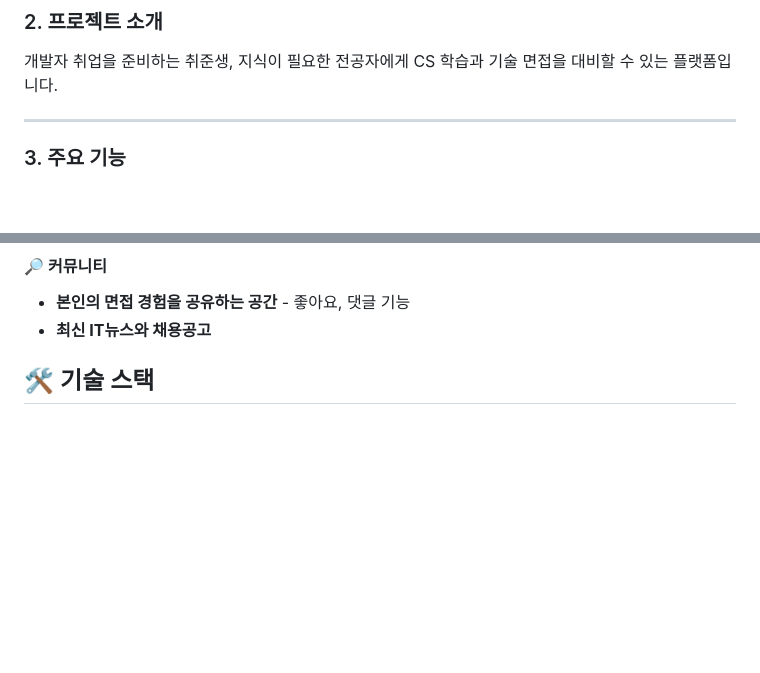
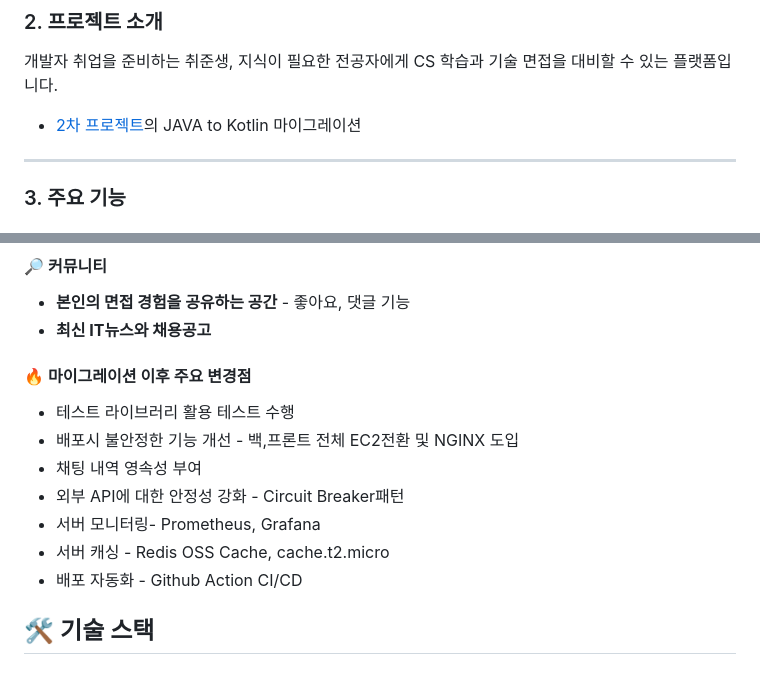
Before and after one commit to prgrms-be-devcourse/NBE4-5-3-Team07, a Markdown page: README.md, 2 parts joined by grey strips. GitHub-like rendering; blank space fills up the shorter version.

Commit message:
text: README.md

```diff
--- a/README.md
+++ b/README.md
@@ -23,6 +23,7 @@
 ### 2. 프로젝트 소개
 
 개발자 취업을 준비하는 취준생, 지식이 필요한 전공자에게 CS 학습과 기술 면접을 대비할 수 있는 플랫폼입니다.
+- [2차 프로젝트](https://github.com/prgrms-be-devcourse/NBE4-5-2-Team07)의 JAVA to Kotlin 마이그레이션
 
 ---
 
@@ -45,6 +46,16 @@
 
 - **본인의 면접 경험을 공유하는 공간** - 좋아요, 댓글 기능
 - **최신 IT뉴스와 채용공고**
+
+#### 🔥 마이그레이션 이후 주요 변경점
+
+- 테스트 라이브러리 활용 테스트 수행
+- 배포시 불안정한 기능 개선 - 백,프론트 전체 EC2전환 및 NGINX 도입
+- 채팅 내역 영속성 부여
+- 외부 API에 대한 안정성 강화 - Circuit Breaker패턴
+- 서버 모니터링- Prometheus, Grafana
+- 서버 캐싱 - Redis OSS Cache, cache.t2.micro
+- 배포 자동화 - Github Action CI/CD
 
 ## 🛠 기술 스택
 
```
